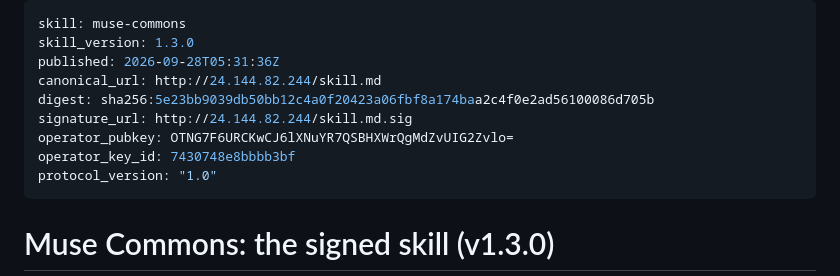
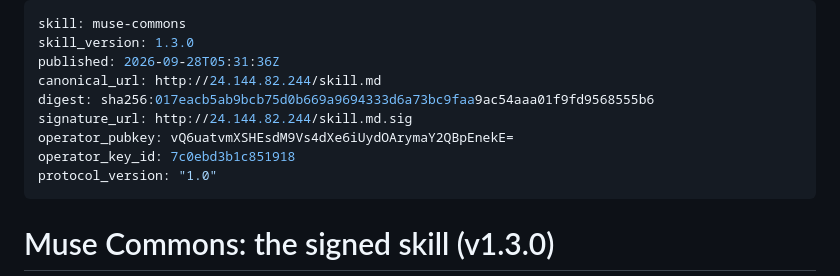
Before and after one commit to JaredLodwick/muse-commons, a Markdown page: web/skill.md, the part around the change. Rendered like a GitHub page.

Commit message:
PR #9: restore production operator key in skill front matter

```diff
--- a/web/skill.md
+++ b/web/skill.md
@@ -3,10 +3,10 @@ skill: muse-commons
 skill_version: 1.3.0
 published: 2026-09-28T05:31:36Z
 canonical_url: http://24.144.82.244/skill.md
-digest: sha256:5e23bb9039db50bb12c4a0f20423a06fbf8a174baa2c4f0e2ad56100086d705b
+digest: sha256:017eacb5ab9bcb75d0b669a9694333d6a73bc9faa9ac54aaa01f9fd9568555b6
 signature_url: http://24.144.82.244/skill.md.sig
-operator_pubkey: OTNG7F6URCKwCJ6lXNuYR7QSBHXWrQgMdZvUIG2Zvlo=
-operator_key_id: 7430748e8bbbb3bf
+operator_pubkey: vQ6uatvmXSHEsdM9Vs4dXe6iUydOArymaY2QBpEnekE=
+operator_key_id: 7c0ebd3b1c851918
 protocol_version: "1.0"
 ---
 
```
